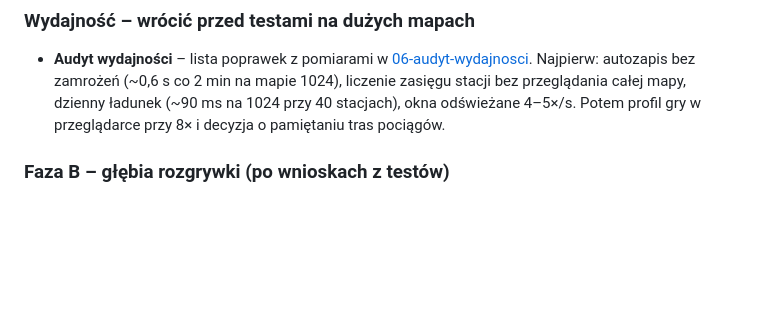
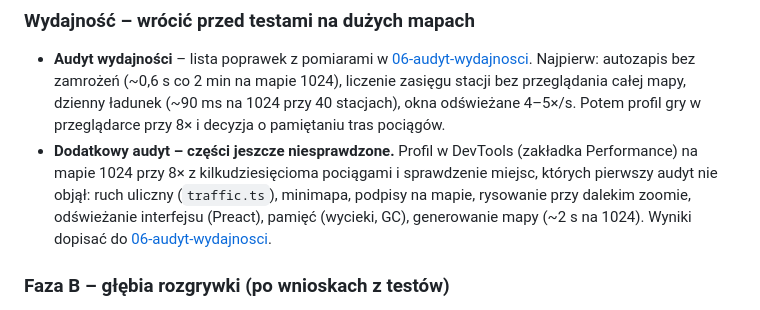
Before and after one commit to Vorphy/Iron-Hub, a Markdown page: docs/04-roadmapa.md, the part around the change. GitHub-like rendering; blank space fills up the shorter version.

Commit message:
docs: roadmapa – dodatkowy audyt wydajności
Co-Authored-By: Claude Opus 5.5 (1M context) <noreply@anthropic.com>

```diff
--- a/docs/04-roadmapa.md
+++ b/docs/04-roadmapa.md
@@ -88,6 +88,7 @@ Jedna kolejka, w kolejności, która najszybciej poprawia granie. Maglevy, kolej
 
 ### Wydajność – wrócić przed testami na dużych mapach
 - **Audyt wydajności** – lista poprawek z pomiarami w [06-audyt-wydajnosci](06-audyt-wydajnosci.md). Najpierw: autozapis bez zamrożeń (~0,6 s co 2 min na mapie 1024), liczenie zasięgu stacji bez przeglądania całej mapy, dzienny ładunek (~90 ms na 1024 przy 40 stacjach), okna odświeżane 4–5×/s. Potem profil gry w przeglądarce przy 8× i decyzja o pamiętaniu tras pociągów.
+- **Dodatkowy audyt – części jeszcze niesprawdzone.** Profil w DevTools (zakładka Performance) na mapie 1024 przy 8× z kilkudziesięcioma pociągami i sprawdzenie miejsc, których pierwszy audyt nie objął: ruch uliczny (`traffic.ts`), minimapa, podpisy na mapie, rysowanie przy dalekim zoomie, odświeżanie interfejsu (Preact), pamięć (wycieki, GC), generowanie mapy (~2 s na 1024). Wyniki dopisać do [06-audyt-wydajnosci](06-audyt-wydajnosci.md).
 
 ### Faza B – głębia rozgrywki (po wnioskach z testów)
 8. ~~**Podwójna trakcja**~~ ✅ (2026-10-21) – 2 takie same lokomotywy w składzie: 2× moc i przyczepność (ciężkie pociągi pod górę).
```
